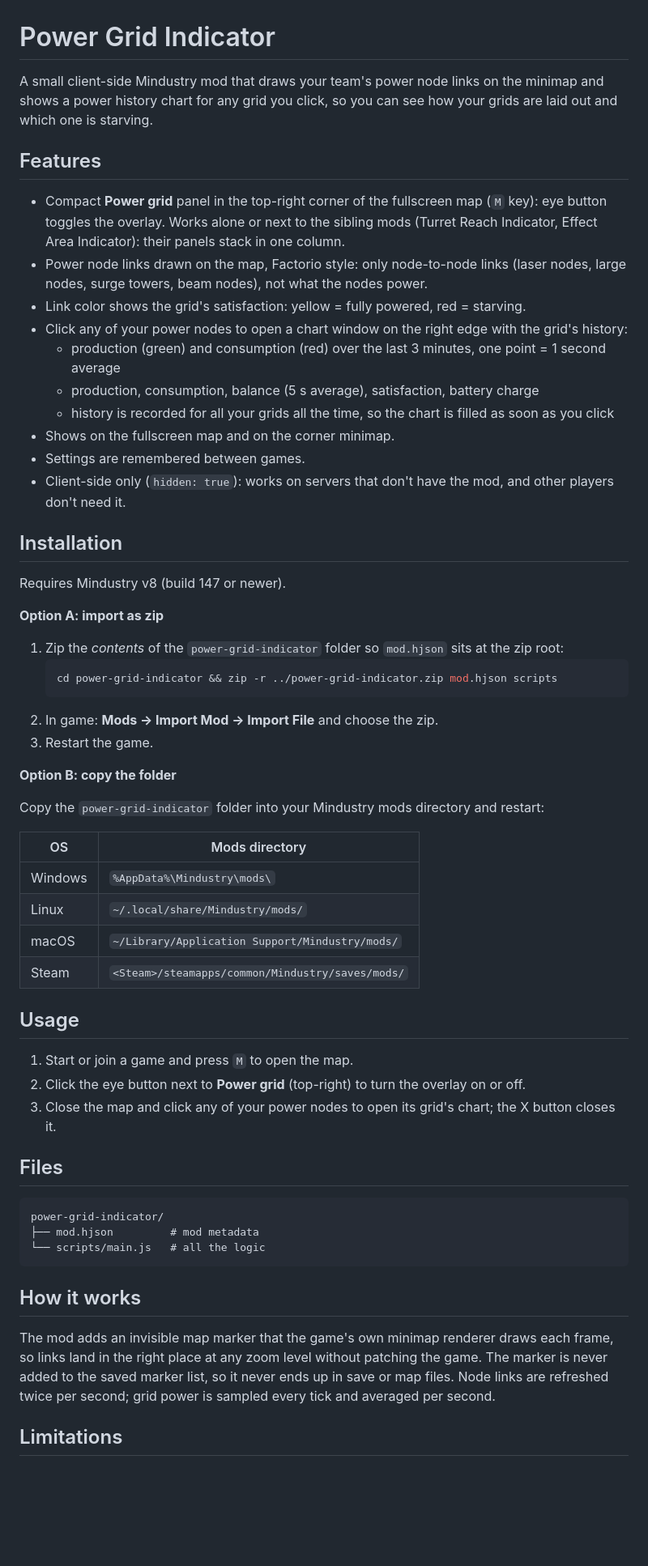
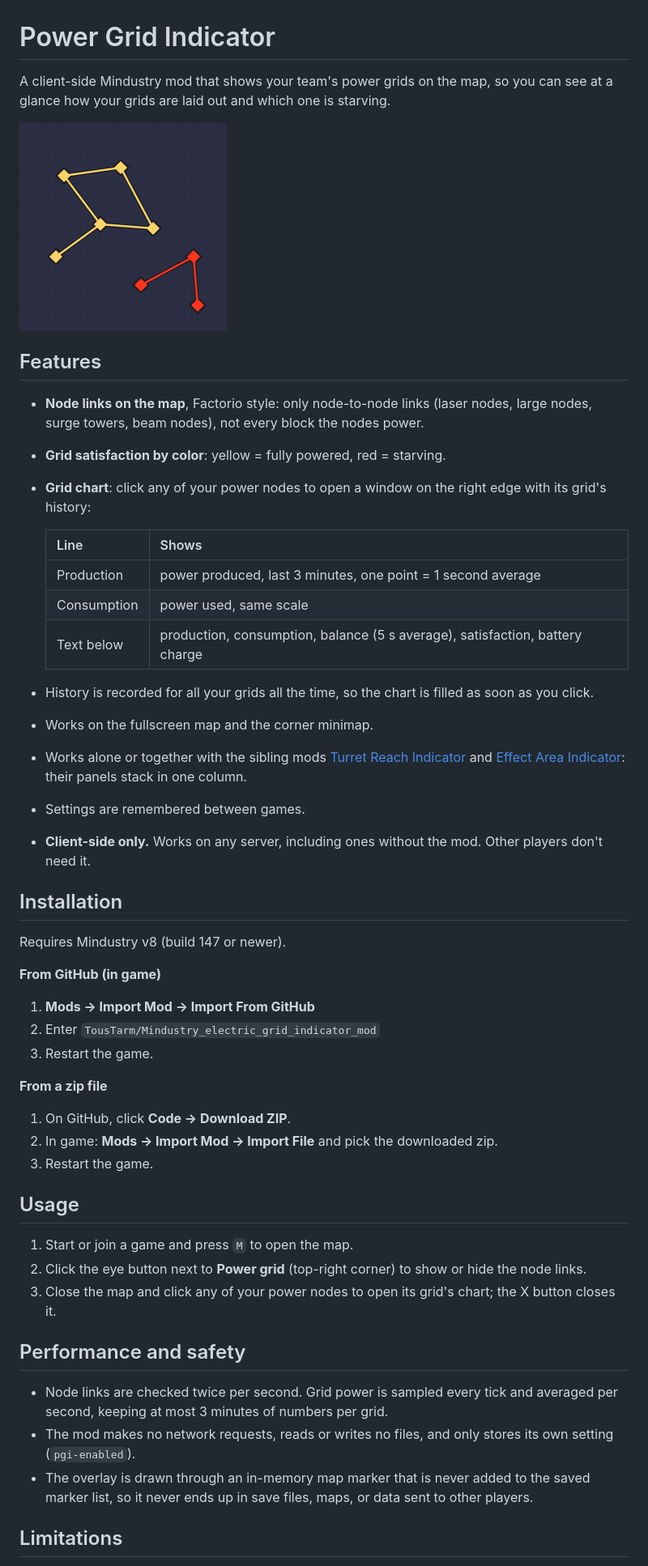
Before and after one commit to TousTarm/Mindustry_electric_grid_indicator_mod, a Markdown page: README.md, the part around one of its changes. Shown at 81% size. Rendered like a GitHub page; pictures changed too: preview.png (added); blank space fills up the shorter version.

````diff
--- a/README.md
+++ b/README.md
@@ -1,67 +1,59 @@
 # Power Grid Indicator
 
-A small client-side Mindustry mod that draws your team's power node links on the minimap
-and shows a power history chart for any grid you click, so you can see how your grids are laid out and which one is starving.
+A client-side Mindustry mod that shows your team's power grids on the map,
+so you can see at a glance how your grids are laid out and which one is starving.
+
+<img src="preview.png" alt="Power node links drawn on the map, one grid powered and one starving" width="256">
 
 ## Features
 
-- Compact **Power grid** panel in the top-right corner of the fullscreen map (`M` key): eye button toggles the overlay.
-  Works alone or next to the sibling mods (Turret Reach Indicator, Effect Area Indicator): their panels stack in one column.
-- Power node links drawn on the map, Factorio style: only node-to-node links (laser nodes, large nodes,
-  surge towers, beam nodes), not what the nodes power.
-- Link color shows the grid's satisfaction: yellow = fully powered, red = starving.
-- Click any of your power nodes to open a chart window on the right edge with the grid's history:
-  - production (green) and consumption (red) over the last 3 minutes, one point = 1 second average
-  - production, consumption, balance (5 s average), satisfaction, battery charge
-  - history is recorded for all your grids all the time, so the chart is filled as soon as you click
-- Shows on the fullscreen map and on the corner minimap.
+- **Node links on the map**, Factorio style: only node-to-node links (laser nodes, large nodes,
+  surge towers, beam nodes), not every block the nodes power.
+- **Grid satisfaction by color**: yellow = fully powered, red = starving.
+- **Grid chart**: click any of your power nodes to open a window on the right edge with its grid's history:
+
+  | Line        | Shows                                                       |
+  |-------------|-------------------------------------------------------------|
+  | Production  | power produced, last 3 minutes, one point = 1 second average |
+  | Consumption | power used, same scale                                       |
+  | Text below  | production, consumption, balance (5 s average), satisfaction, battery charge |
+
+- History is recorded for all your grids all the time, so the chart is filled as soon as you click.
+- Works on the fullscreen map and the corner minimap.
+- Works alone or together with the sibling mods [Turret Reach Indicator](https://github.com/TousTarm/Mindustry_turret_reach_indicator_mod)
+  and [Effect Area Indicator](https://github.com/TousTarm/Mindustry_effects_area_indicator_mod): their panels stack in one column.
 - Settings are remembered between games.
-- Client-side only (`hidden: true`): works on servers that don't have the mod, and other players don't need it.
+- **Client-side only.** Works on any server, including ones without the mod. Other players don't need it.
 
 ## Installation
 
 Requires Mindustry v8 (build 147 or newer).
 
-**Option A: import as zip**
+**From GitHub (in game)**
 
-1. Zip the *contents* of the `power-grid-indicator` folder so `mod.hjson` sits at the zip root:
-   ```sh
-   cd power-grid-indicator && zip -r ../power-grid-indicator.zip mod.hjson scripts
-   ```
-2. In game: **Mods → Import Mod → Import File** and choose the zip.
+1. **Mods → Import Mod → Import From GitHub**
+2. Enter `TousTarm/Mindustry_electric_grid_indicator_mod`
 3. Restart the game.
 
-**Option B: copy the folder**
+**From a zip file**
 
-Copy the `power-grid-indicator` folder into your Mindustry mods directory and restart:
-
-| OS      | Mods directory                                     |
-|---------|----------------------------------------------------|
-| Windows | `%AppData%\Mindustry\mods\`                        |
-| Linux   | `~/.local/share/Mindustry/mods/`                   |
-| macOS   | `~/Library/Application Support/Mindustry/mods/`    |
-| Steam   | `<Steam>/steamapps/common/Mindustry/saves/mods/`   |
+1. On GitHub, click **Code → Download ZIP**.
+2. In game: **Mods → Import Mod → Import File** and pick the downloaded zip.
+3. Restart the game.
 
 ## Usage
 
 1. Start or join a game and press `M` to open the map.
-2. Click the eye button next to **Power grid** (top-right) to turn the overlay on or off.
+2. Click the eye button next to **Power grid** (top-right corner) to show or hide the node links.
 3. Close the map and click any of your power nodes to open its grid's chart; the X button closes it.
 
-## Files
+## Performance and safety
 
-```
-power-grid-indicator/
-├── mod.hjson         # mod metadata
-└── scripts/main.js   # all the logic
-```
-
-## How it works
-
-The mod adds an invisible map marker that the game's own minimap renderer draws each frame,
-so links land in the right place at any zoom level without patching the game.
-The marker is never added to the saved marker list, so it never ends up in save or map files.
-Node links are refreshed twice per second; grid power is sampled every tick and averaged per second.
+- Node links are checked twice per second. Grid power is sampled every tick and averaged per second,
+  keeping at most 3 minutes of numbers per grid.
+- The mod makes no network requests, reads or writes no files, and only stores its own setting (`pgi-enabled`).
+- The overlay is drawn through an in-memory map marker that is never added to the saved marker list,
+  so it never ends up in save files, maps, or data sent to other players.
 
 ## Limitations
 
````
Also changed, not shown: other parts of README.md (+1 -1 lines), icon.png (added), 5 other files.
